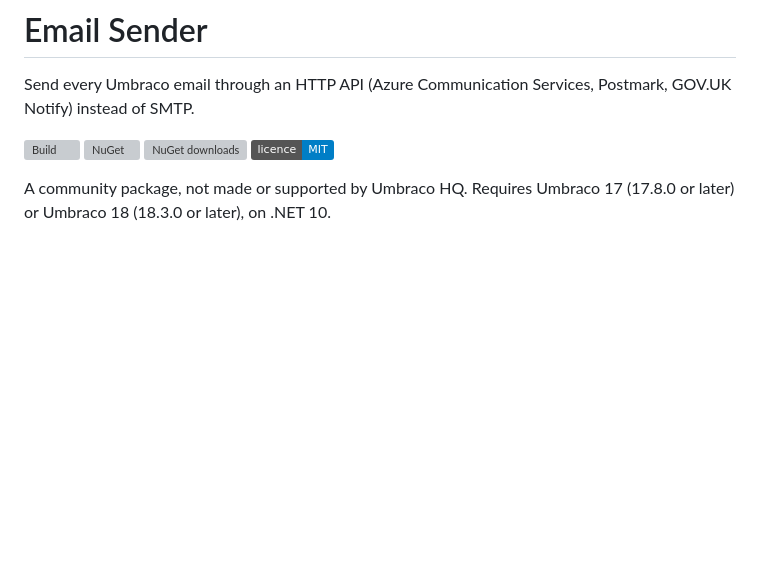
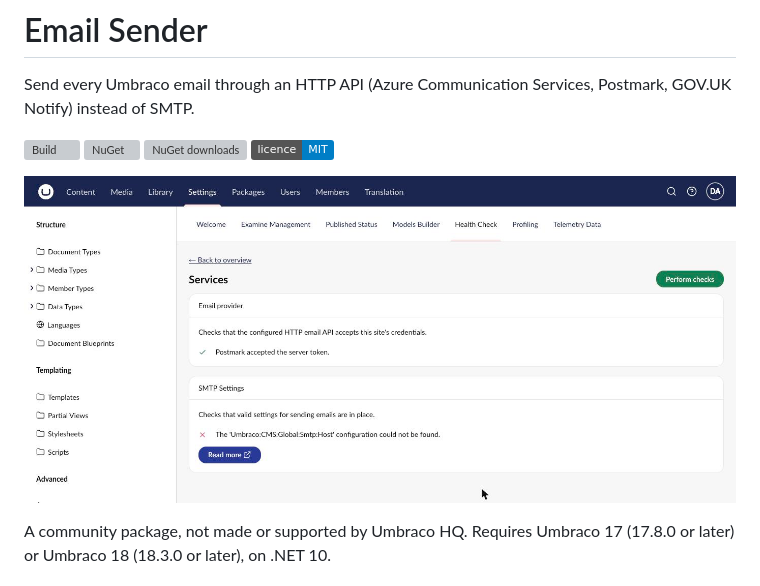
Before and after one commit to PascalA94/Umbraco.Community.EmailSender, a Markdown page: README.md, the part around the change. Drawn GitHub-style; pictures changed too: assets/screenshots/screenshot-01-health-check-passing.png (added); badges without logos; blank space fills up the shorter version; grey boxes are pictures that could not be loaded.

Commit message:
docs: replace placeholder icon and add marketplace screenshots

```diff
--- a/README.md
+++ b/README.md
@@ -6,6 +6,8 @@ Send every Umbraco email through an HTTP API (Azure Communication Services, Post
 [![NuGet](https://img.shields.io/nuget/v/Umbraco.Community.EmailSender)](https://www.nuget.org/packages/Umbraco.Community.EmailSender)
 [![NuGet downloads](https://img.shields.io/nuget/dt/Umbraco.Community.EmailSender)](https://www.nuget.org/packages/Umbraco.Community.EmailSender)
 [![Licence: MIT](https://img.shields.io/badge/licence-MIT-blue)](https://github.com/PascalA94/Umbraco.Community.EmailSender/blob/main/LICENSE)
+
+![Umbraco Settings > Health Check > Services showing the Email provider check passing with Postmark](https://raw.githubusercontent.com/PascalA94/Umbraco.Community.EmailSender/main/assets/screenshots/screenshot-01-health-check-passing.png)
 
 A community package, not made or supported by Umbraco HQ. Requires Umbraco 17 (17.8.0 or later) or Umbraco 18 (18.3.0 or later), on .NET 10.
 
```
Also changed, not shown: .github/REPO-SETUP.md (+1 -1 lines), assets/screenshots/README.md (deleted, +0 -6 lines), assets/icon.png, assets/screenshots/screenshot-02-health-check-rejected-token.png (added), 2 other files.
